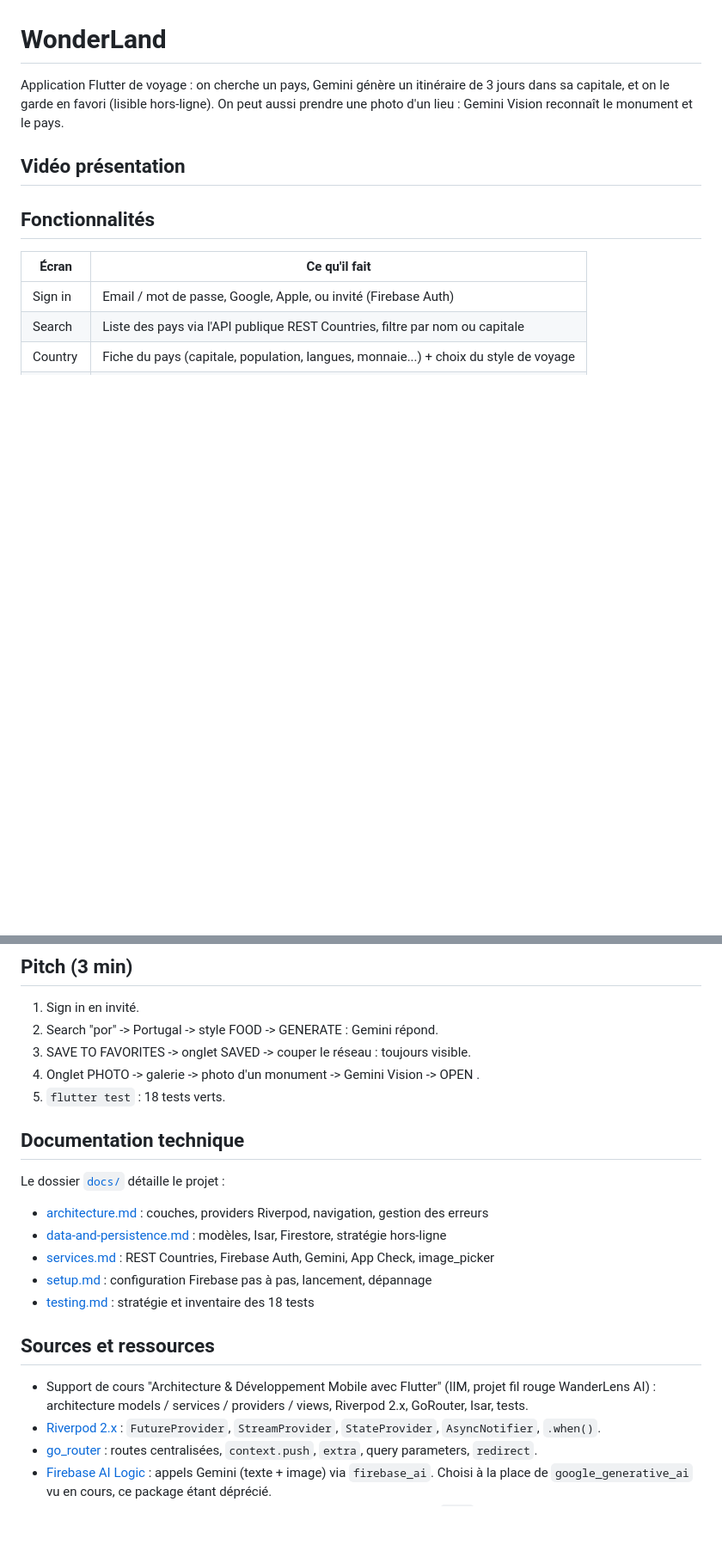
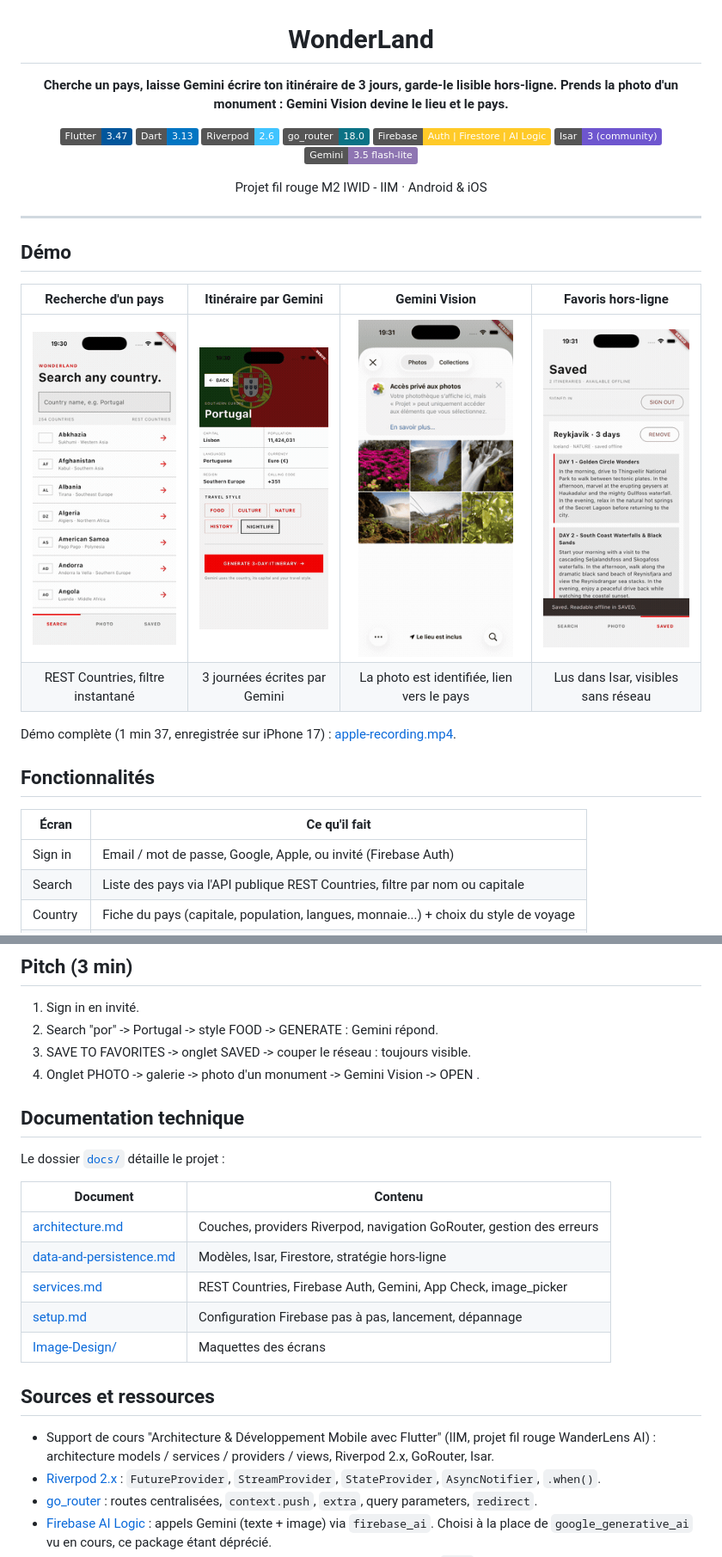
Before and after one commit to LuluH19/WonderLand, a Markdown page: README.md, 2 parts joined by grey strips. Shown at 86% size. Rendered like a GitHub page; pictures changed too: docs/Video-App/itinerary.gif (added), docs/Video-App/photo.gif (added), docs/Video-App/saved.gif (added); badges without logos; blank space fills up the shorter version.

Commit message:
feat: update README with badges and adding video demonstration

```diff
--- a/README.md
+++ b/README.md
@@ -1,11 +3,31 @@
 # WonderLand
 
-Application Flutter de voyage : on cherche un pays, Gemini génère un
-itinéraire de 3 jours dans sa capitale, et on le garde en favori (lisible
-hors-ligne). On peut aussi prendre une photo d'un lieu : Gemini Vision
-reconnaît le monument et le pays.
+**Cherche un pays, laisse Gemini écrire ton itinéraire de 3 jours, garde-le lisible hors-ligne.**
+**Prends la photo d'un monument : Gemini Vision devine le lieu et le pays.**
 
-## Vidéo présentation
+[![Flutter](https://img.shields.io/badge/Flutter-3.47-02569B?logo=flutter&logoColor=white)](https://flutter.dev)
+[![Dart](https://img.shields.io/badge/Dart-3.13-0175C2?logo=dart&logoColor=white)](https://dart.dev)
+[![Riverpod](https://img.shields.io/badge/Riverpod-2.6-40C4FF)](https://riverpod.dev)
+[![go_router](https://img.shields.io/badge/go__router-18.0-0B7285)](https://pub.dev/packages/go_router)
+[![Firebase](https://img.shields.io/badge/Firebase-Auth%20%7C%20Firestore%20%7C%20AI%20Logic-FFCA28?logo=firebase&logoColor=black)](https://firebase.google.com)
+[![Isar](https://img.shields.io/badge/Isar-3%20(community)-6E56CF)](https://pub.dev/packages/isar_community)
+[![Gemini](https://img.shields.io/badge/Gemini-3.5%20flash--lite-8E75B2?logo=googlegemini&logoColor=white)](https://firebase.google.com/docs/ai-logic)
+
+Projet fil rouge M2 IWID - IIM &middot; Android &amp; iOS
+
+</div>
+
+---
+
+## Démo
+
+| Recherche d'un pays | Itinéraire par Gemini | Gemini Vision | Favoris hors-ligne |
+|:---:|:---:|:---:|:---:|
+| <img src="docs/Video-App/search.gif" alt="Recherche d'un pays" width="180"> | <img src="docs/Video-App/itinerary.gif" alt="Itineraire genere par Gemini" width="180"> | <img src="docs/Video-App/photo.gif" alt="Reconnaissance d'une photo" width="180"> | <img src="docs/Video-App/saved.gif" alt="Favoris lisibles hors-ligne" width="180"> |
+| REST Countries, filtre instantané | 3 journées écrites par Gemini | La photo est identifiée, lien vers le pays | Lus dans Isar, visibles sans réseau |
+
+Démo complète (1 min 37, enregistrée sur iPhone 17) :
+[apple-recording.mp4](docs/Video-App/apple-recording.mp4).
 
 ## Fonctionnalités
 
@@ -131,7 +154,6 @@ réessayer plus tard.
 3. SAVE TO FAVORITES -> onglet SAVED -> couper le réseau : toujours visible.
 4. Onglet PHOTO -> galerie -> photo d'un monument -> Gemini Vision -> OPEN
    <PAYS>.
-5. `flutter test` : 18 tests verts.
 
 ## Documentation technique
 
@@ -139,15 +161,17 @@ Le dossier [`docs/`](docs/readme.md) détaille le projet :
 
-- [architecture.md](docs/architecture.md) : couches, providers Riverpod, navigation, gestion des erreurs
-- [data-and-persistence.md](docs/data-and-persistence.md) : modèles, Isar, Firestore, stratégie hors-ligne
-- [services.md](docs/services.md) : REST Countries, Firebase Auth, Gemini, App Check, image_picker
-- [setup.md](docs/setup.md) : configuration Firebase pas à pas, lancement, dépannage
-- [testing.md](docs/testing.md) : stratégie et inventaire des 18 tests
+| Document | Contenu |
+|---|---|
+| [architecture.md](docs/architecture.md) | Couches, providers Riverpod, navigation GoRouter, gestion des erreurs |
+| [data-and-persistence.md](docs/data-and-persistence.md) | Modèles, Isar, Firestore, stratégie hors-ligne |
+| [services.md](docs/services.md) | REST Countries, Firebase Auth, Gemini, App Check, image_picker |
+| [setup.md](docs/setup.md) | Configuration Firebase pas à pas, lancement, dépannage |
+| [Image-Design/](docs/Image-Design/) | Maquettes des écrans |
 
 ## Sources et ressources
 
 - Support de cours "Architecture & Développement Mobile avec Flutter" (IIM,
   projet fil rouge WanderLens AI) : architecture models / services /
-  providers / views, Riverpod 2.x, GoRouter, Isar, tests.
+  providers / views, Riverpod 2.x, GoRouter, Isar.
 - [Riverpod 2.x](https://riverpod.dev) : `FutureProvider`, `StreamProvider`,
   `StateProvider`, `AsyncNotifier`, `.when()`.
 - [go_router](https://pub.dev/packages/go_router) : routes centralisées,
```
Also changed, not shown: other parts of README.md (+16 -13 lines), 1 other file.
